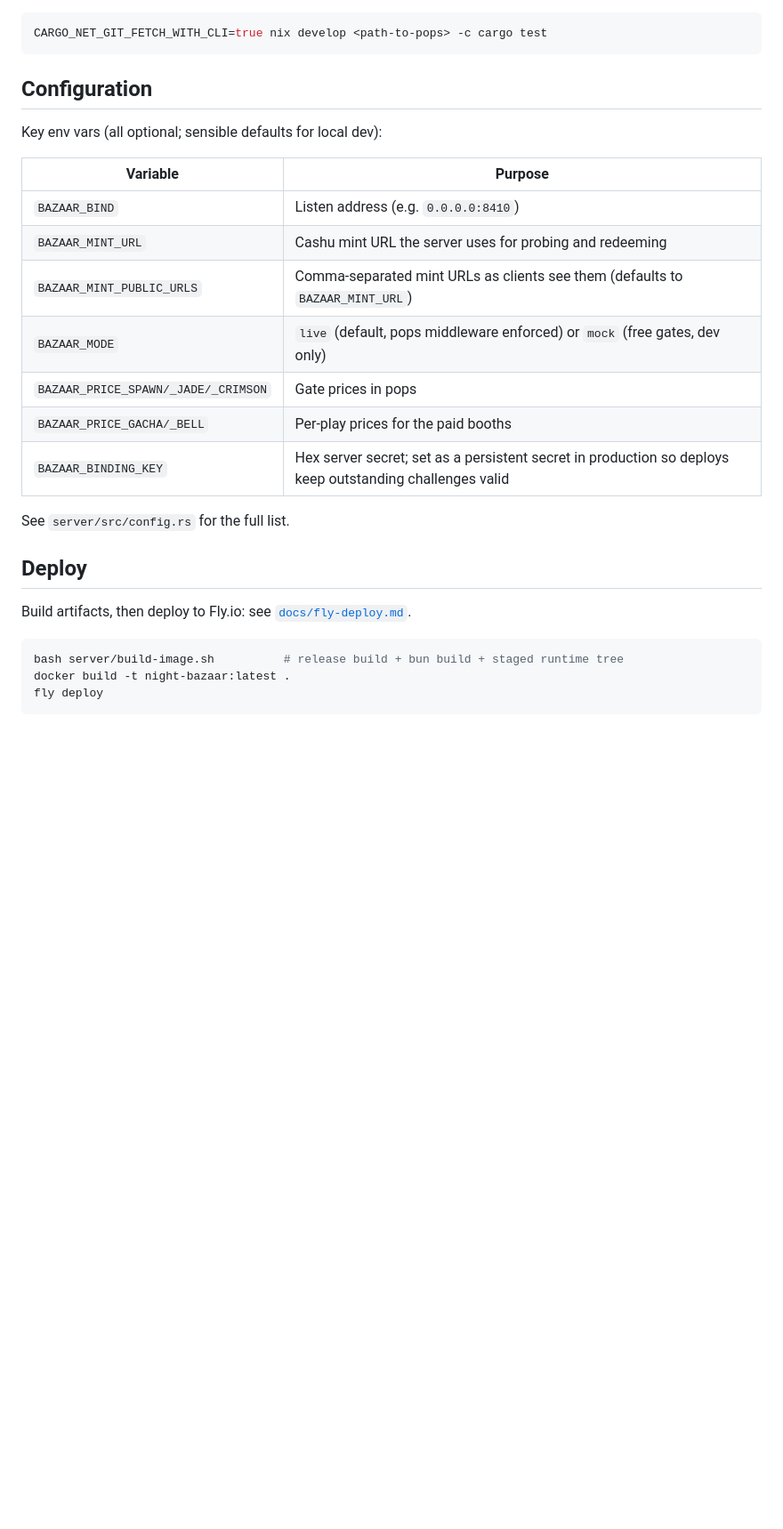
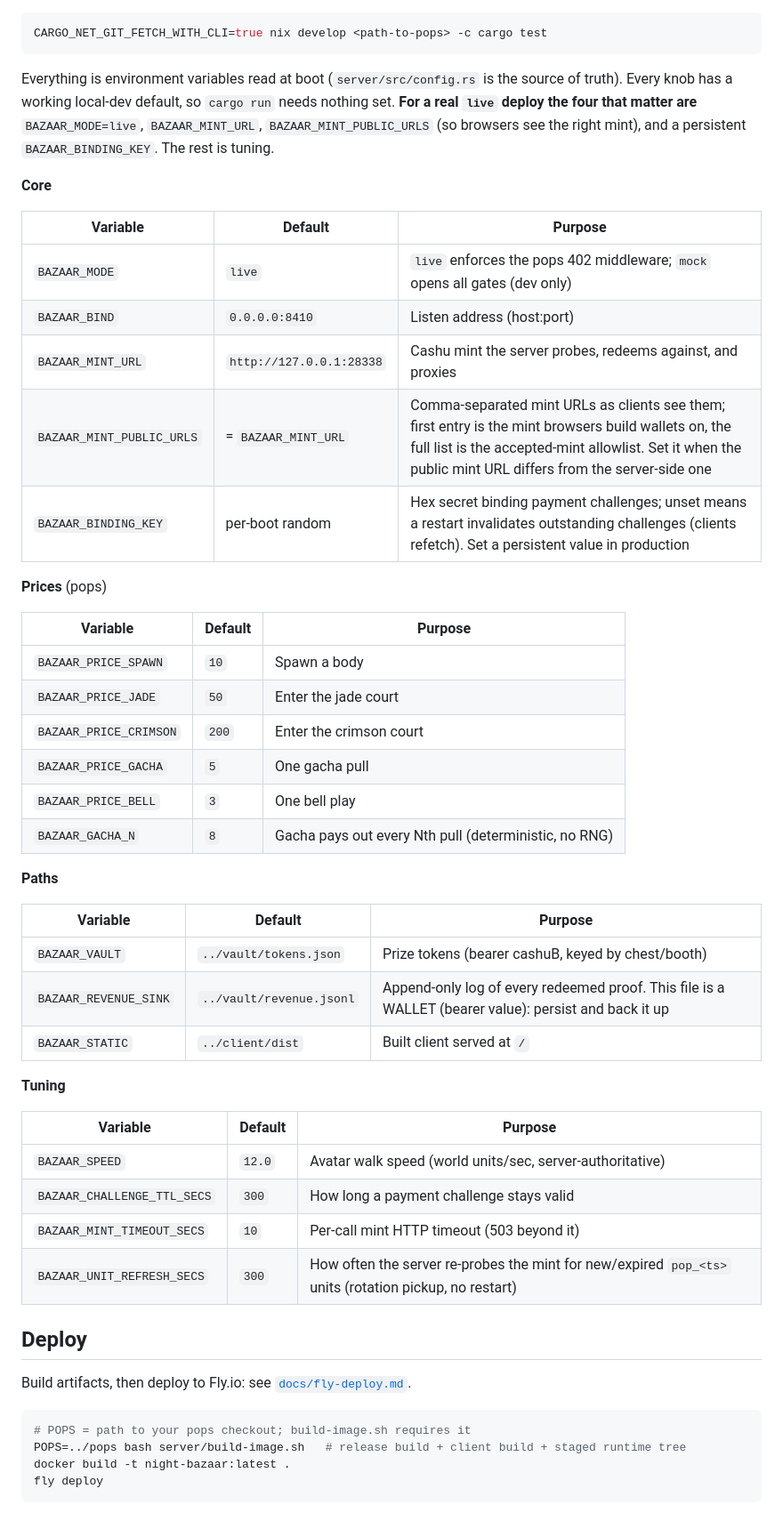
Before and after one commit to orveth/night-bazaar, a Markdown page: README.md, the part around one of its changes. Shown at 89% size. GitHub-like rendering; blank space fills up the shorter version.

Commit message:
docs: document the full config surface + make build/deploy stranger-complete
Answers "can someone else clone, build, deploy this". README gains a
Prerequisites line (nix + bun + Docker; no system Rust or Node), an explicit
pops-clone step, and a complete Configuration reference: all 18 env vars grouped
Core / Prices / Paths / Tuning with defaults, plus a callout of the four that
actually matter for a live deploy (MODE, MINT_URL, MINT_PUBLIC_URLS, BINDING_KEY).
README and fly-deploy.md now show the required POPS env var on the deploy build
command (build-image.sh hard-requires it; omitting it failed with an unbound var).

Verified the whole pipeline end-to-end on a clean tree: build-image.sh (release +
client + patchelf), docker build, and docker run in mock mode booting and serving
/api/config. The only remaining step is fly deploy (account-specific).

Co-Authored-By: Claude Opus 4.8 (1M context) <noreply@anthropic.com>

````diff
--- a/README.md
+++ b/README.md
@@ -64,28 +67,53 @@ bun test            # codec vs golden vectors, wallet, protocol fixtures
 CARGO_NET_GIT_FETCH_WITH_CLI=true nix develop <path-to-pops> -c cargo test
 ```
 
-## Configuration
+Everything is environment variables read at boot (`server/src/config.rs` is the source of truth). Every knob has a working local-dev default, so `cargo run` needs nothing set. **For a real `live` deploy the four that matter are** `BAZAAR_MODE=live`, `BAZAAR_MINT_URL`, `BAZAAR_MINT_PUBLIC_URLS` (so browsers see the right mint), and a persistent `BAZAAR_BINDING_KEY`. The rest is tuning.
 
-Key env vars (all optional; sensible defaults for local dev):
+**Core**
 
-| Variable | Purpose |
-|---|---|
-| `BAZAAR_BIND` | Listen address (e.g. `0.0.0.0:8410`) |
-| `BAZAAR_MINT_URL` | Cashu mint URL the server uses for probing and redeeming |
-| `BAZAAR_MINT_PUBLIC_URLS` | Comma-separated mint URLs as clients see them (defaults to `BAZAAR_MINT_URL`) |
-| `BAZAAR_MODE` | `live` (default, pops middleware enforced) or `mock` (free gates, dev only) |
-| `BAZAAR_PRICE_SPAWN/_JADE/_CRIMSON` | Gate prices in pops |
-| `BAZAAR_PRICE_GACHA/_BELL` | Per-play prices for the paid booths |
-| `BAZAAR_BINDING_KEY` | Hex server secret; set as a persistent secret in production so deploys keep outstanding challenges valid |
+| Variable | Default | Purpose |
+|---|---|---|
+| `BAZAAR_MODE` | `live` | `live` enforces the pops 402 middleware; `mock` opens all gates (dev only) |
+| `BAZAAR_BIND` | `0.0.0.0:8410` | Listen address (host:port) |
+| `BAZAAR_MINT_URL` | `http://127.0.0.1:28338` | Cashu mint the server probes, redeems against, and proxies |
+| `BAZAAR_MINT_PUBLIC_URLS` | = `BAZAAR_MINT_URL` | Comma-separated mint URLs as clients see them; first entry is the mint browsers build wallets on, the full list is the accepted-mint allowlist. Set it when the public mint URL differs from the server-side one |
+| `BAZAAR_BINDING_KEY` | per-boot random | Hex secret binding payment challenges; unset means a restart invalidates outstanding challenges (clients refetch). Set a persistent value in production |
 
-See `server/src/config.rs` for the full list.
+**Prices** (pops)
+
+| Variable | Default | Purpose |
+|---|---|---|
+| `BAZAAR_PRICE_SPAWN` | `10` | Spawn a body |
+| `BAZAAR_PRICE_JADE` | `50` | Enter the jade court |
+| `BAZAAR_PRICE_CRIMSON` | `200` | Enter the crimson court |
+| `BAZAAR_PRICE_GACHA` | `5` | One gacha pull |
+| `BAZAAR_PRICE_BELL` | `3` | One bell play |
+| `BAZAAR_GACHA_N` | `8` | Gacha pays out every Nth pull (deterministic, no RNG) |
+
+**Paths**
+
+| Variable | Default | Purpose |
+|---|---|---|
+| `BAZAAR_VAULT` | `../vault/tokens.json` | Prize tokens (bearer cashuB, keyed by chest/booth) |
+| `BAZAAR_REVENUE_SINK` | `../vault/revenue.jsonl` | Append-only log of every redeemed proof. This file is a WALLET (bearer value): persist and back it up |
+| `BAZAAR_STATIC` | `../client/dist` | Built client served at `/` |
+
+**Tuning**
+
+| Variable | Default | Purpose |
+|---|---|---|
+| `BAZAAR_SPEED` | `12.0` | Avatar walk speed (world units/sec, server-authoritative) |
+| `BAZAAR_CHALLENGE_TTL_SECS` | `300` | How long a payment challenge stays valid |
+| `BAZAAR_MINT_TIMEOUT_SECS` | `10` | Per-call mint HTTP timeout (503 beyond it) |
+| `BAZAAR_UNIT_REFRESH_SECS` | `300` | How often the server re-probes the mint for new/expired `pop_<ts>` units (rotation pickup, no restart) |
 
 ## Deploy
 
 Build artifacts, then deploy to Fly.io: see [`docs/fly-deploy.md`](docs/fly-deploy.md).
 
 ```sh
-bash server/build-image.sh          # release build + bun build + staged runtime tree
+# POPS = path to your pops checkout; build-image.sh requires it
+POPS=../pops bash server/build-image.sh   # release build + client build + staged runtime tree
 docker build -t night-bazaar:latest .
 fly deploy
 ```
````
Also changed, not shown: other parts of README.md (+5 -2 lines), docs/fly-deploy.md (+3 -2 lines).
